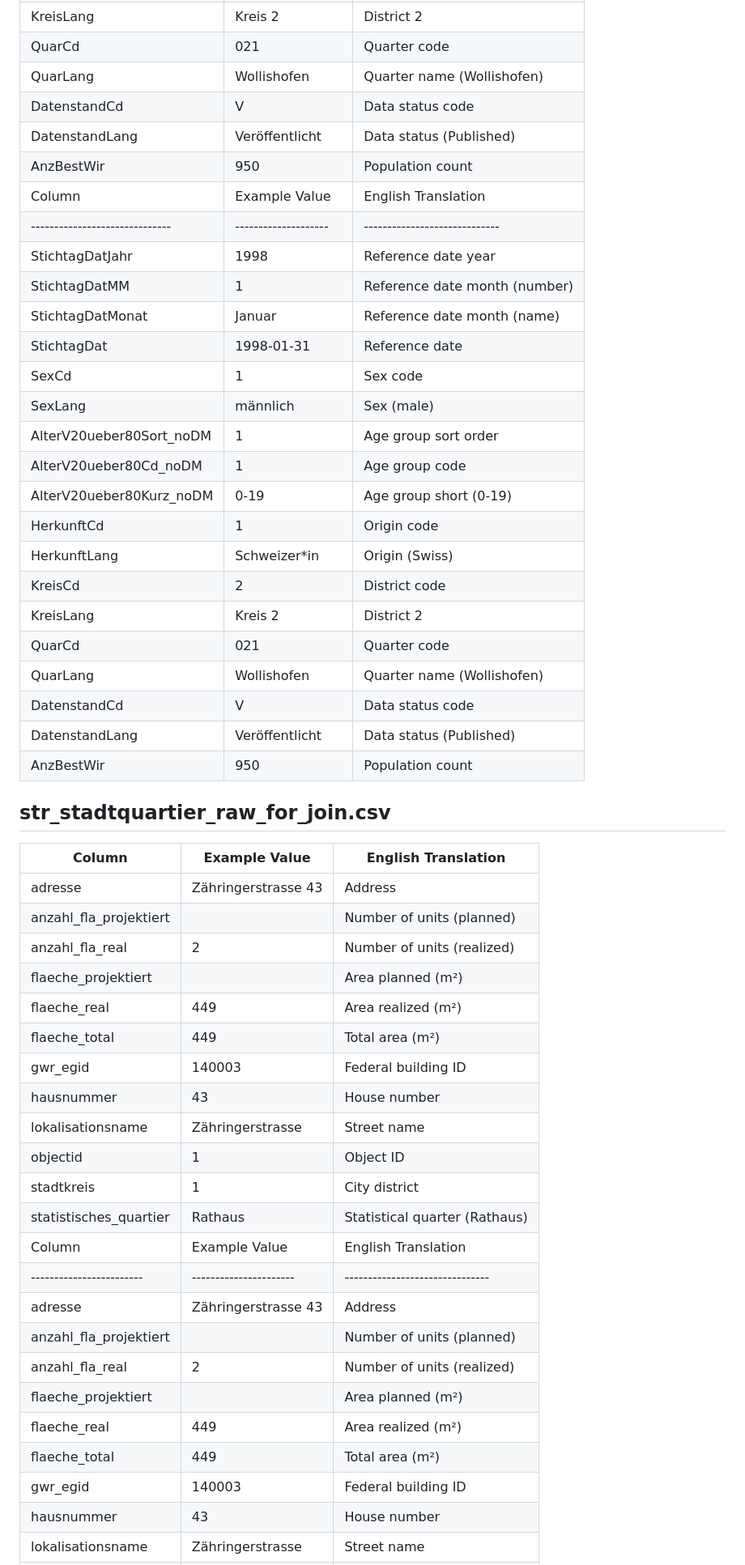
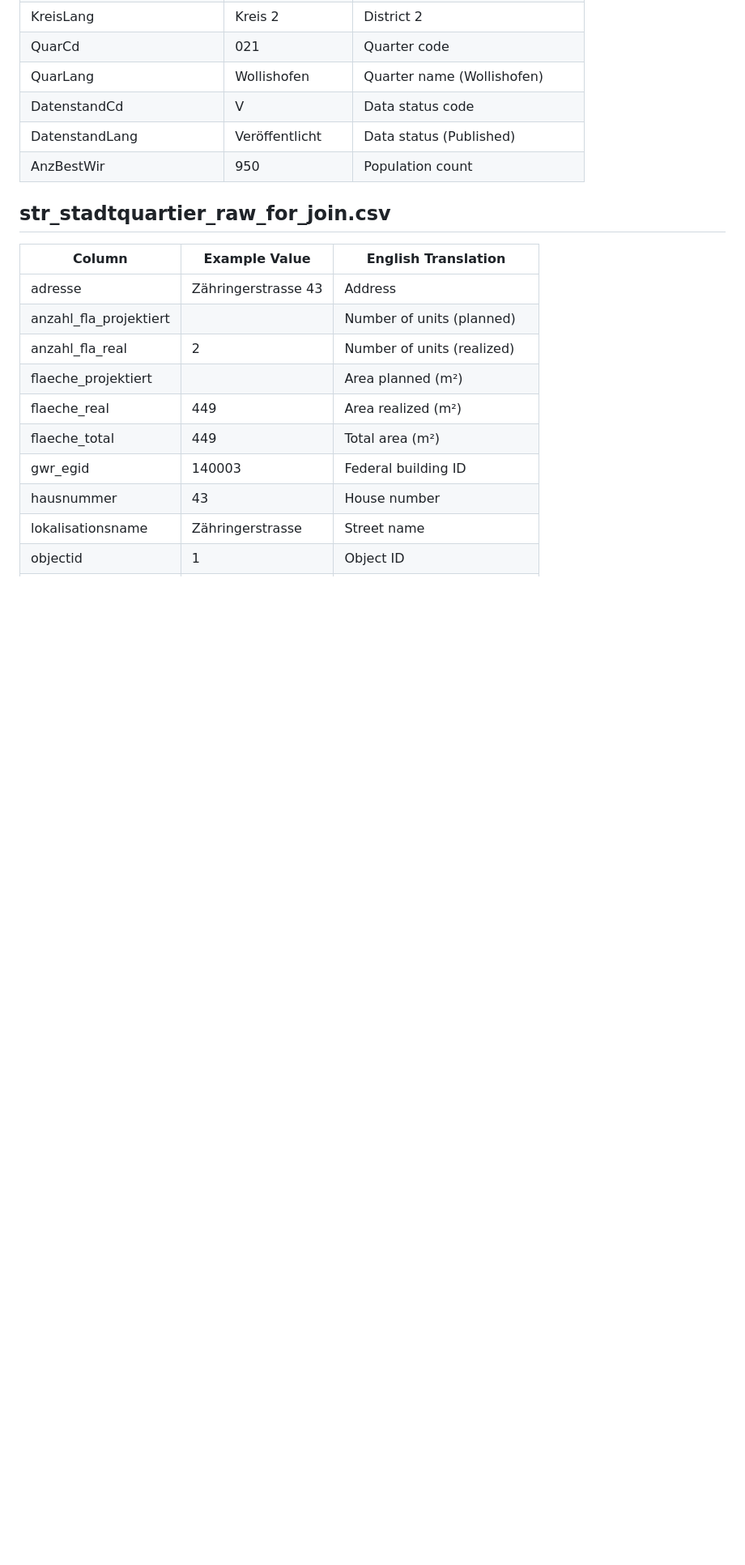
Before and after one commit to dydy2010/dbm_project_ACID, a Markdown page: materials_for_report_later/DATASET_COLUMNS.md, the part around the change printed below. Shown: that part at 81% size. Drawn GitHub-style; blank space fills up the shorter version.

Commit message:
amend changes

```diff
--- a/materials_for_report_later/DATASET_COLUMNS.md
+++ b/materials_for_report_later/DATASET_COLUMNS.md
@@ -22,42 +21,9 @@
 | DatenstandCd                 | V                  | Data status code              |
 | DatenstandLang               | Veröffentlicht     | Data status (Published)       |
 | AnzBestWir                   | 950                | Population count              |
-| Column                       | Example Value      | English Translation           |
-|------------------------------|--------------------|-----------------------------|
-| StichtagDatJahr              | 1998               | Reference date year           |
-| StichtagDatMM                | 1                  | Reference date month (number) |
-| StichtagDatMonat             | Januar             | Reference date month (name)   |
-| StichtagDat                  | 1998-01-31         | Reference date                |
-| SexCd                        | 1                  | Sex code                      |
-| SexLang                      | männlich           | Sex (male)                    |
-| AlterV20ueber80Sort_noDM     | 1                  | Age group sort order          |
-| AlterV20ueber80Cd_noDM       | 1                  | Age group code                |
-| AlterV20ueber80Kurz_noDM     | 0-19               | Age group short (0-19)        |
-| HerkunftCd                   | 1                  | Origin code                   |
-| HerkunftLang                 | Schweizer*in       | Origin (Swiss)                |
-| KreisCd                      | 2                  | District code                 |
-| KreisLang                    | Kreis 2            | District 2                    |
-| QuarCd                       | 021                | Quarter code                  |
-| QuarLang                     | Wollishofen        | Quarter name (Wollishofen)    |
-| DatenstandCd                 | V                  | Data status code              |
-| DatenstandLang               | Veröffentlicht     | Data status (Published)       |
-| AnzBestWir                   | 950                | Population count              |
+
 
 ## str_stadtquartier_raw_for_join.csv
-| Column                 | Example Value        | English Translation           |
-|------------------------|----------------------|-------------------------------|
-| adresse                | Zähringerstrasse 43  | Address                       |
-| anzahl_fla_projektiert |                      | Number of units (planned)     |
-| anzahl_fla_real        | 2                    | Number of units (realized)    |
-| flaeche_projektiert    |                      | Area planned (m²)             |
-| flaeche_real           | 449                  | Area realized (m²)            |
-| flaeche_total          | 449                  | Total area (m²)               |
-| gwr_egid               | 140003               | Federal building ID           |
-| hausnummer             | 43                   | House number                  |
-| lokalisationsname      | Zähringerstrasse     | Street name                   |
-| objectid               | 1                    | Object ID                     |
-| stadtkreis             | 1                    | City district                 |
-| statistisches_quartier | Rathaus              | Statistical quarter (Rathaus) |
 | Column                 | Example Value        | English Translation           |
 |------------------------|----------------------|-------------------------------|
 | adresse                | Zähringerstrasse 43  | Address                       |
```
Also changed, not shown: other parts of materials_for_report_later/DATASET_COLUMNS.md (+0 -1 lines).
